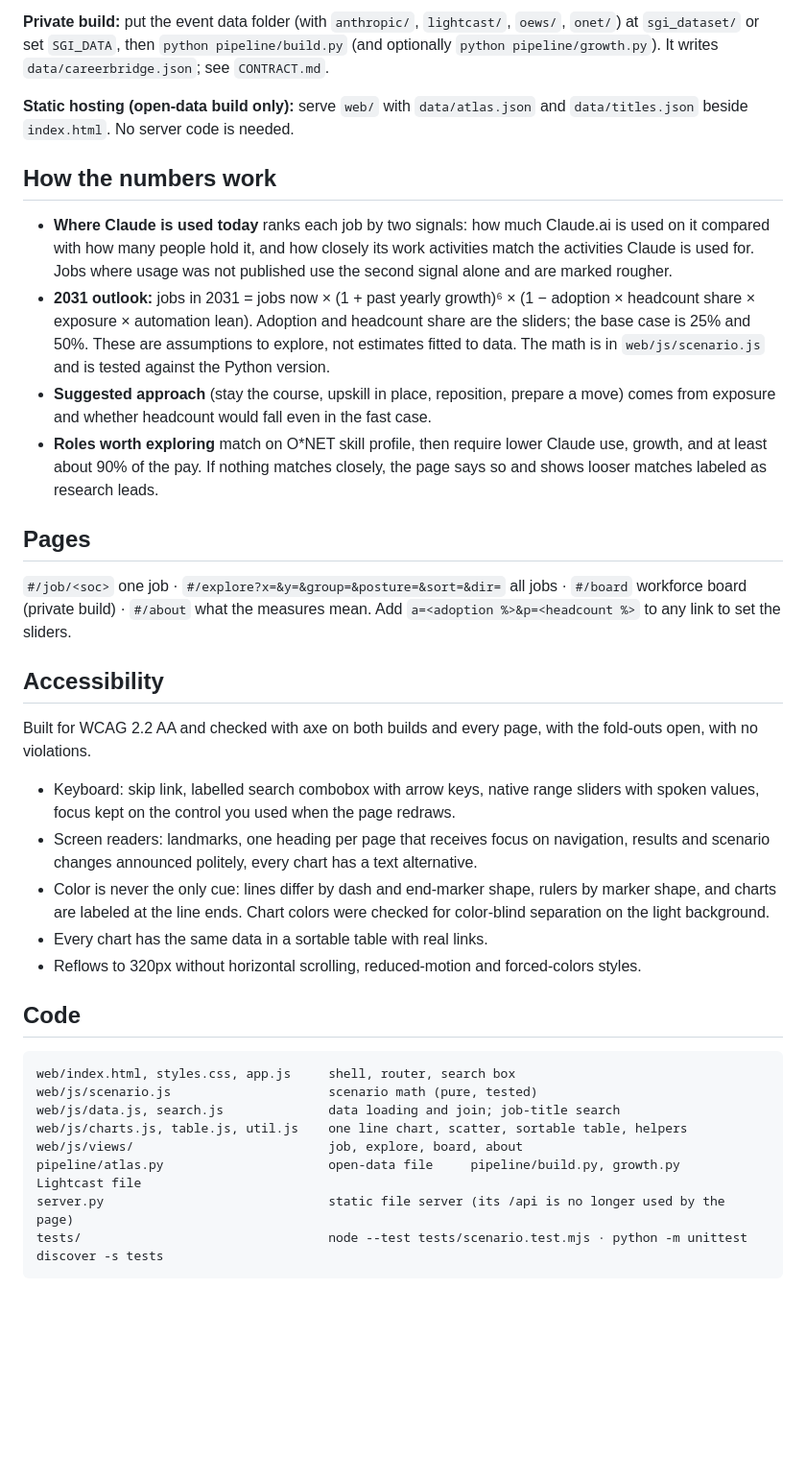
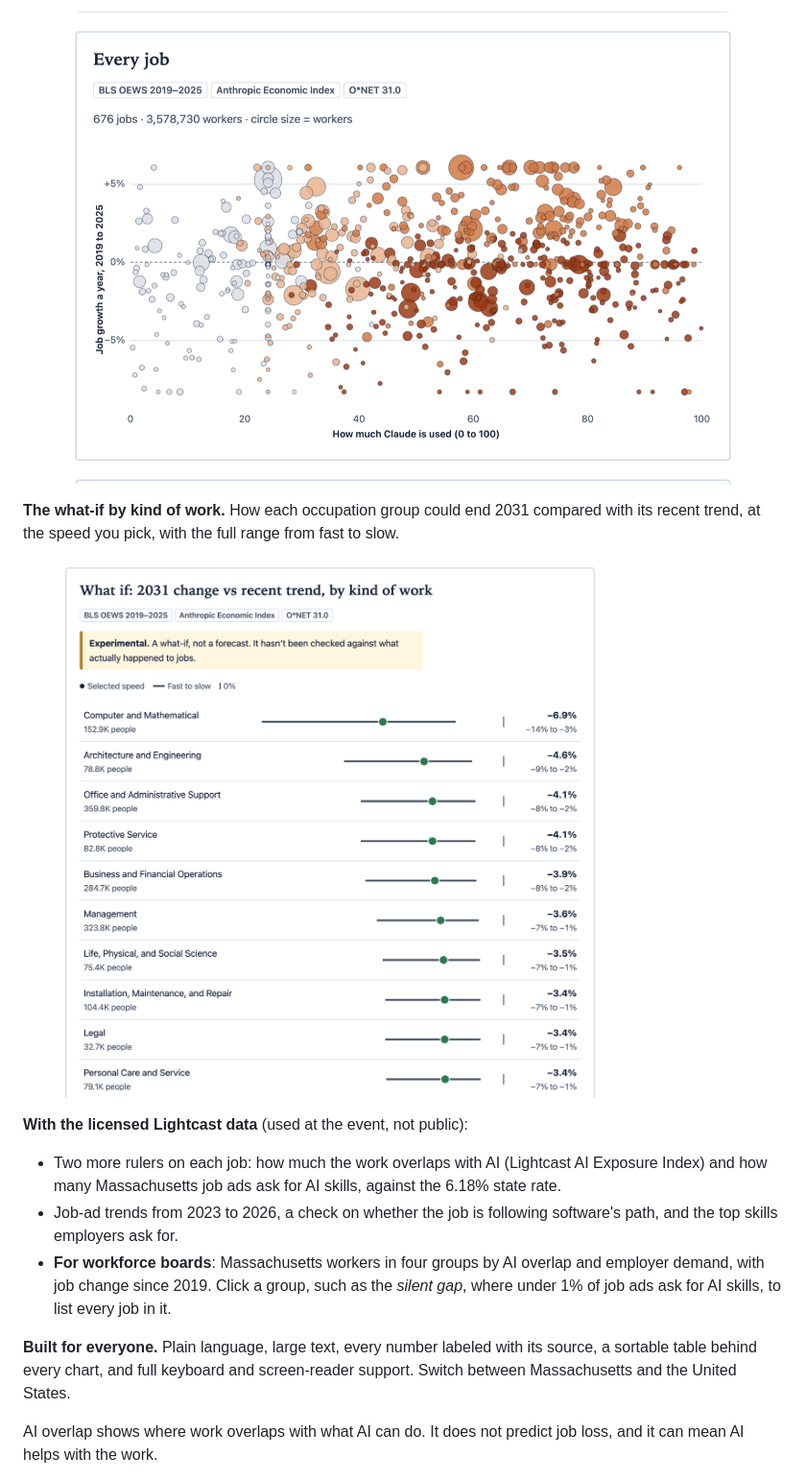
Before and after one commit to ScribleSean/career-bridge, a Markdown page: README.md, the part around one of its changes. Shown at 96% size. Drawn GitHub-style; pictures changed too: docs/img/compare-chart.png (added), docs/img/compare-whatif.png (added); blank space fills up the shorter version.

Commit message:
README: what it does and its features, with screenshots; built for the Human Edge Studio hackathon

````diff
--- a/README.md
+++ b/README.md
@@ -31,39 +23,17 @@ The page works with `atlas.json` alone. If `careerbridge.json` is present it add
 
-**Private build:** put the event data folder (with `anthropic/`, `lightcast/`, `oews/`, `onet/`) at `sgi_dataset/` or set `SGI_DATA`, then `python pipeline/build.py` (and optionally `python pipeline/growth.py`). It writes `data/careerbridge.json`; see `CONTRACT.md`.
+![Every job on one chart: Claude use against yearly job growth, circle size is workers](docs/img/compare-chart.png)
 
-**Static hosting (open-data build only):** serve `web/` with `data/atlas.json` and `data/titles.json` beside `index.html`. No server code is needed.
+**The what-if by kind of work.** How each occupation group could end 2031 compared with its recent trend, at the speed you pick, with the full range from fast to slow.
 
-## How the numbers work
+![2031 what-if by kind of work, marked experimental](docs/img/compare-whatif.png)
 
-- **Where Claude is used today** ranks each job by two signals: how much Claude.ai is used on it compared with how many people hold it, and how closely its work activities match the activities Claude is used for. Jobs where usage was not published use the second signal alone and are marked rougher.
-- **2031 outlook:** jobs in 2031 = jobs now × (1 + past yearly growth)⁶ × (1 − adoption × headcount share × exposure × automation lean). Adoption and headcount share are the sliders; the base case is 25% and 50%. These are assumptions to explore, not estimates fitted to data. The math is in `web/js/scenario.js` and is tested against the Python version.
-- **Suggested approach** (stay the course, upskill in place, reposition, prepare a move) comes from exposure and whether headcount would fall even in the fast case.
-- **Roles worth exploring** match on O*NET skill profile, then require lower Claude use, growth, and at least about 90% of the pay. If nothing matches closely, the page says so and shows looser matches labeled as research leads.
+**With the licensed Lightcast data** (used at the event, not public):
 
-## Pages
+- Two more rulers on each job: how much the work overlaps with AI (Lightcast AI Exposure Index) and how many Massachusetts job ads ask for AI skills, against the 6.18% state rate.
+- Job-ad trends from 2023 to 2026, a check on whether the job is following software's path, and the top skills employers ask for.
+- **For workforce boards**: Massachusetts workers in four groups by AI overlap and employer demand, with job change since 2019. Click a group, such as the *silent gap*, where under 1% of job ads ask for AI skills, to list every job in it.
 
-`#/job/<soc>` one job · `#/explore?x=&y=&group=&posture=&sort=&dir=` all jobs · `#/board` workforce board (private build) · `#/about` what the measures mean. Add `a=<adoption %>&p=<headcount %>` to any link to set the sliders.
+**Built for everyone.** Plain language, large text, every number labeled with its source, a sortable table behind every chart, and full keyboard and screen-reader support. Switch between Massachusetts and the United States.
 
-## Accessibility
+AI overlap shows where work overlaps with what AI can do. It does not predict job loss, and it can mean AI helps with the work.
 
-Built for WCAG 2.2 AA and checked with axe on both builds and every page, with the fold-outs open, with no violations.
-
-- Keyboard: skip link, labelled search combobox with arrow keys, native range sliders with spoken values, focus kept on the control you used when the page redraws.
-- Screen readers: landmarks, one heading per page that receives focus on navigation, results and scenario changes announced politely, every chart has a text alternative.
-- Color is never the only cue: lines differ by dash and end-marker shape, rulers by marker shape, and charts are labeled at the line ends. Chart colors were checked for color-blind separation on the light background.
-- Every chart has the same data in a sortable table with real links.
-- Reflows to 320px without horizontal scrolling, reduced-motion and forced-colors styles.
-
-## Code
-
-```
-web/index.html, styles.css, app.js     shell, router, search box
-web/js/scenario.js                     scenario math (pure, tested)
-web/js/data.js, search.js              data loading and join; job-title search
-web/js/charts.js, table.js, util.js    one line chart, scatter, sortable table, helpers
-web/js/views/                          job, explore, board, about
-pipeline/atlas.py                      open-data file     pipeline/build.py, growth.py   Lightcast file
-server.py                              static file server (its /api is no longer used by the page)
-tests/                                 node --test tests/scenario.test.mjs · python -m unittest discover -s tests
-```
-
````
Also changed, not shown: other parts of README.md (+13 -37 lines), docs/img/job-overview.png (added), docs/img/job-plan.png (added).
